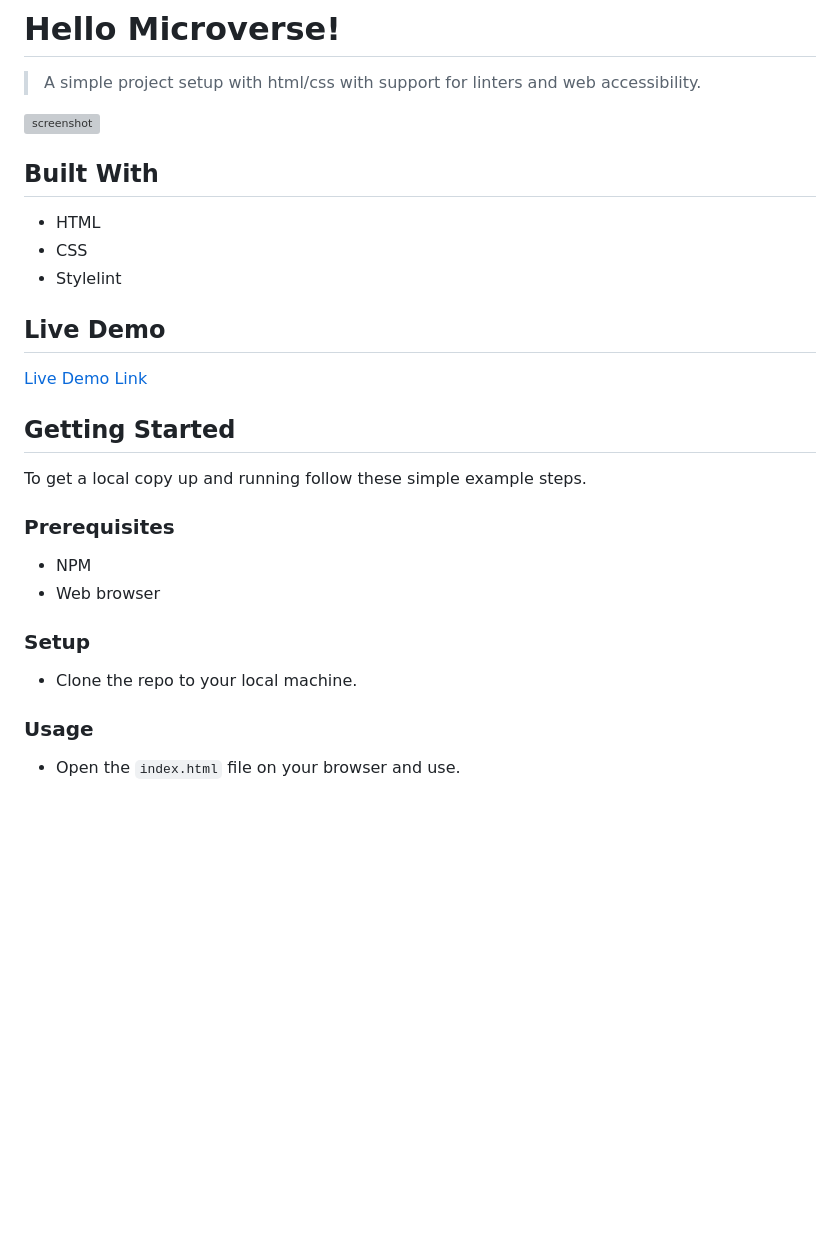
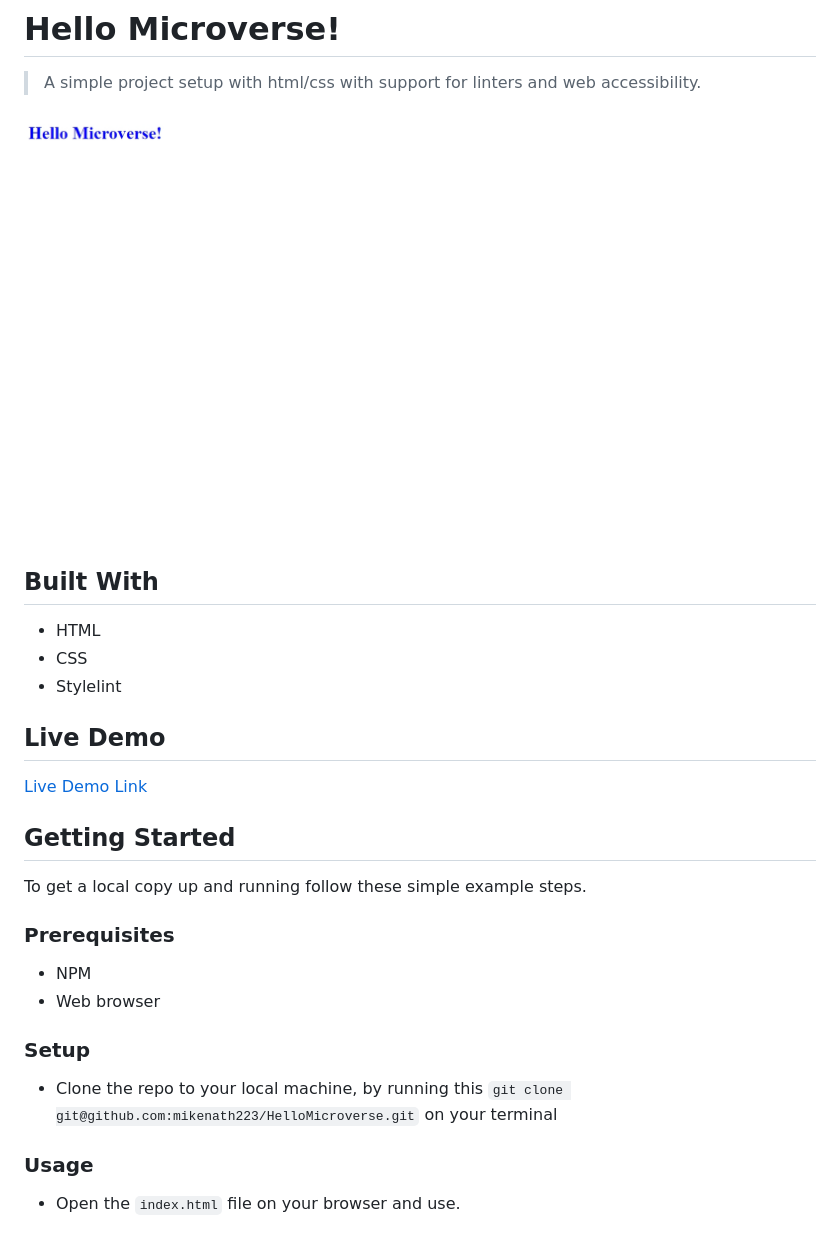
Before and after one commit to mikenath223/HelloMicroverse, a Markdown page: README.md, the part around the change printed below. Rendered like a GitHub page; pictures changed too: chrome-capture.jpg (added); blank space fills up the shorter version; grey boxes are pictures that could not be loaded.

Commit message:
Update readme, Remove tag on css

```diff
--- a/README.md
+++ b/README.md
@@ -4,7 +4,7 @@
 
 > A simple project setup  with html/css with support for linters and web accessibility.
 
-![screenshot](./screenshot.png)
+![screenshot](./chrome-capture.jpg)
 
 ## Built With
 
@@ -26,7 +26,7 @@ To get a local copy up and running follow these simple example steps.
 - Web browser
 
 ### Setup
-- Clone the repo to your local machine.
+- Clone the repo to your local machine, by running this `git clone git@github.com:mikenath223/HelloMicroverse.git` on your terminal
 
 ### Usage
 - Open the `index.html` file on your browser and use.
```
Also changed, not shown: other parts of README.md (+1 -1 lines), app_screenshot.png (deleted), 1 other file.
